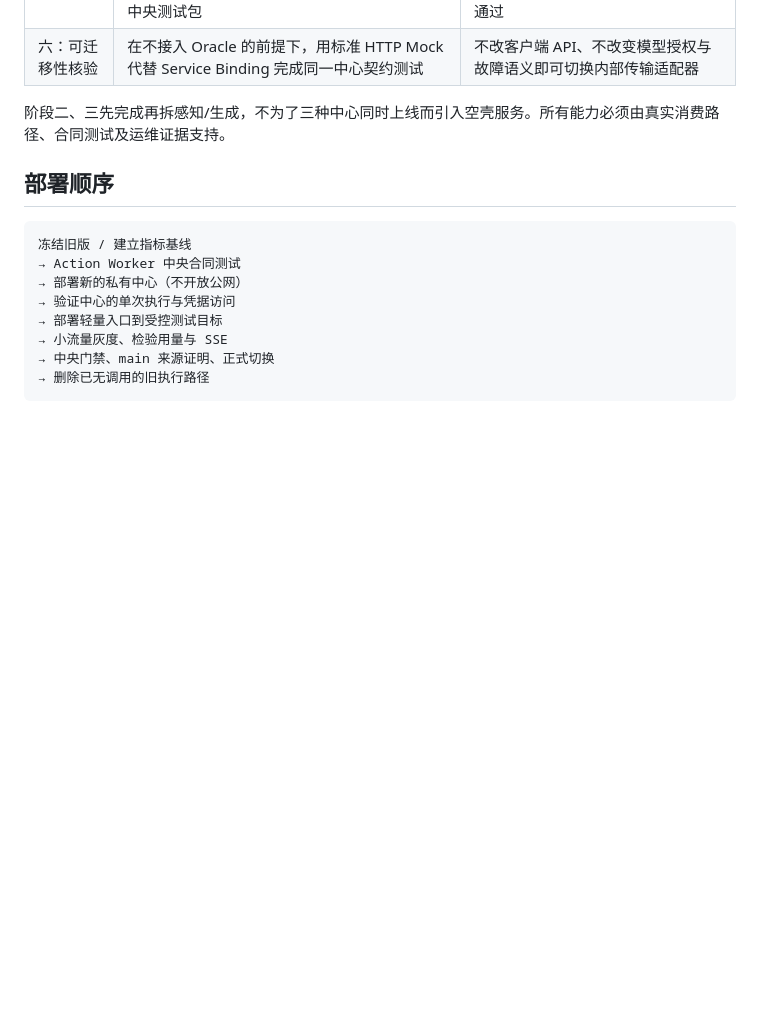
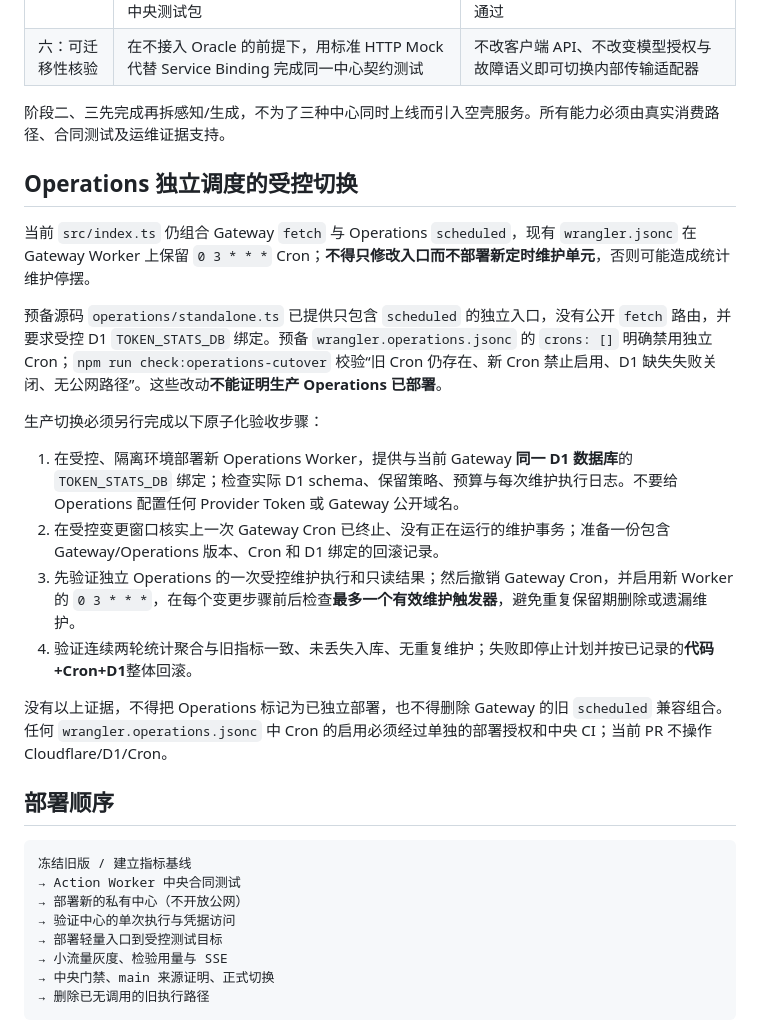
Before and after one commit to fongap-labs/ai-gateway, a Markdown page: docs/operations/center-migration-plan.md, the part around the change. GitHub-like rendering; blank space fills up the shorter version.

Commit message:
docs(operations): Operations 双 Cron 禁止、D1 绑定与回滚步骤

```diff
--- a/docs/operations/center-migration-plan.md
+++ b/docs/operations/center-migration-plan.md
@@ -18,6 +18,21 @@ Cloudflare Service Binding 仅是**当前传输适配器**，业务执行接口
 | 六：可迁移性核验 | 在不接入 Oracle 的前提下，用标准 HTTP Mock 代替 Service Binding 完成同一中心契约测试 | 不改客户端 API、不改变模型授权与故障语义即可切换内部传输适配器 |
 
 阶段二、三先完成再拆感知/生成，不为了三种中心同时上线而引入空壳服务。所有能力必须由真实消费路径、合同测试及运维证据支持。
+
+## Operations 独立调度的受控切换
+
+当前 `src/index.ts` 仍组合 Gateway `fetch` 与 Operations `scheduled`，现有 `wrangler.jsonc` 在 Gateway Worker 上保留 `0 3 * * *` Cron；**不得只修改入口而不部署新定时维护单元**，否则可能造成统计维护停摆。
+
+预备源码 `operations/standalone.ts` 已提供只包含 `scheduled` 的独立入口，没有公开 `fetch` 路由，并要求受控 D1 `TOKEN_STATS_DB` 绑定。预备 `wrangler.operations.jsonc` 的 `crons: []` 明确禁用独立 Cron；`npm run check:operations-cutover` 校验“旧 Cron 仍存在、新 Cron 禁止启用、D1 缺失失败关闭、无公网路径”。这些改动**不能证明生产 Operations 已部署**。
+
+生产切换必须另行完成以下原子化验收步骤：
+
+1. 在受控、隔离环境部署新 Operations Worker，提供与当前 Gateway **同一 D1 数据库**的 `TOKEN_STATS_DB` 绑定；检查实际 D1 schema、保留策略、预算与每次维护执行日志。不要给 Operations 配置任何 Provider Token 或 Gateway 公开域名。
+2. 在受控变更窗口核实上一次 Gateway Cron 已终止、没有正在运行的维护事务；准备一份包含 Gateway/Operations 版本、Cron 和 D1 绑定的回滚记录。
+3. 先验证独立 Operations 的一次受控维护执行和只读结果；然后撤销 Gateway Cron，并启用新 Worker 的 `0 3 * * *`，在每个变更步骤前后检查**最多一个有效维护触发器**，避免重复保留期删除或遗漏维护。
+4. 验证连续两轮统计聚合与旧指标一致、未丢失入库、无重复维护；失败即停止计划并按已记录的**代码+Cron+D1**整体回滚。
+
+没有以上证据，不得把 Operations 标记为已独立部署，也不得删除 Gateway 的旧 `scheduled` 兼容组合。任何 `wrangler.operations.jsonc` 中 Cron 的启用必须经过单独的部署授权和中央 CI；当前 PR 不操作 Cloudflare/D1/Cron。
 
 ## 部署顺序
 
```
